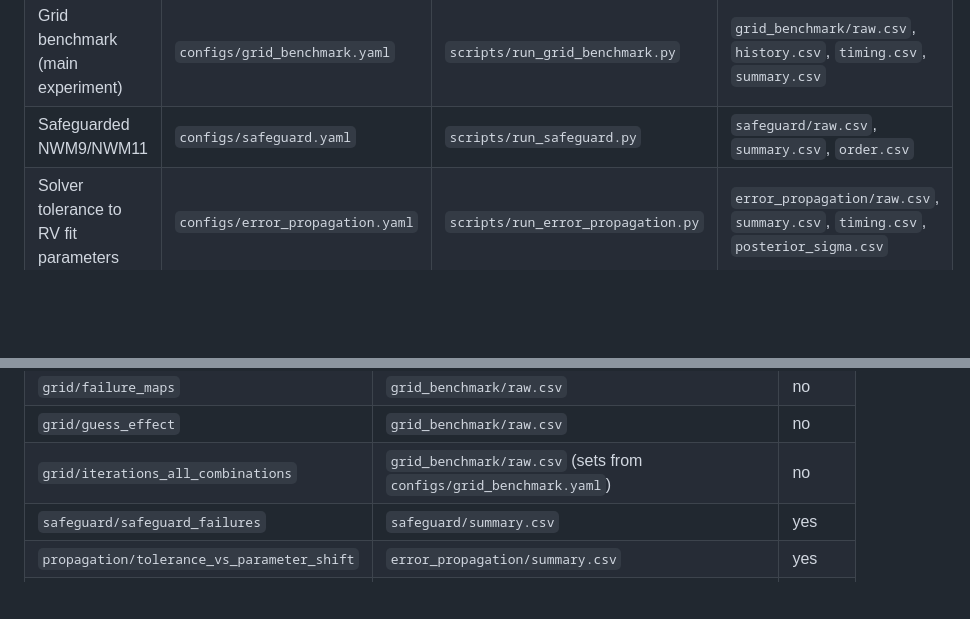
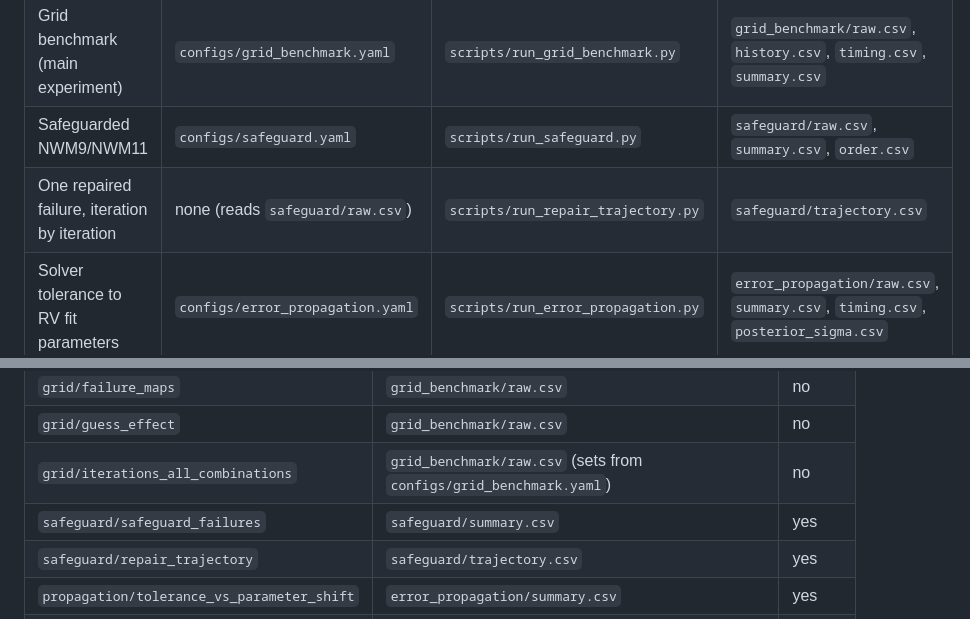
Before and after one commit to kittocatto1/CSE402-Rooting-for-Kepler-, a Markdown page: README.md, 2 parts joined by grey strips. GitHub-like rendering; blank space fills up the shorter version.

Commit message:
README: list the repair-trajectory script and figure

```diff
--- a/README.md
+++ b/README.md
@@ -82,6 +82,7 @@ optional config path; the default is the one shown.
 | Verification against the papers | `configs/verification.yaml` | `scripts/run_verification.py` | `verification/order.csv`, `kepler_order.csv`, `summary.csv` |
 | Grid benchmark (main experiment) | `configs/grid_benchmark.yaml` | `scripts/run_grid_benchmark.py` | `grid_benchmark/raw.csv`, `history.csv`, `timing.csv`, `summary.csv` |
 | Safeguarded NWM9/NWM11 | `configs/safeguard.yaml` | `scripts/run_safeguard.py` | `safeguard/raw.csv`, `summary.csv`, `order.csv` |
+| One repaired failure, iteration by iteration | none (reads `safeguard/raw.csv`) | `scripts/run_repair_trajectory.py` | `safeguard/trajectory.csv` |
 | Solver tolerance to RV fit parameters | `configs/error_propagation.yaml` | `scripts/run_error_propagation.py` | `error_propagation/raw.csv`, `summary.csv`, `timing.csv`, `posterior_sigma.csv` |
 | Measurement-noise Monte Carlo | `configs/monte_carlo.yaml` | `scripts/run_monte_carlo.py` | `monte_carlo/raw.csv`, `summary.csv` |
 | Solver agreement on real RV data | none | `scripts/run_real_data_checks.py` | `real_data/summary.csv` |
@@ -139,6 +140,7 @@ entry name is the file name). The report includes the ten marked "yes".
 | `grid/guess_effect` | `grid_benchmark/raw.csv` | no |
 | `grid/iterations_all_combinations` | `grid_benchmark/raw.csv` (sets from `configs/grid_benchmark.yaml`) | no |
 | `safeguard/safeguard_failures` | `safeguard/summary.csv` | yes |
+| `safeguard/repair_trajectory` | `safeguard/trajectory.csv` | yes |
 | `propagation/tolerance_vs_parameter_shift` | `error_propagation/summary.csv` | yes |
 | `propagation/error_budget` | `error_propagation/summary.csv`, `error_propagation/posterior_sigma.csv`, `monte_carlo/summary.csv` | no |
 | `propagation/amplification` | none (analytic) | no |
```
